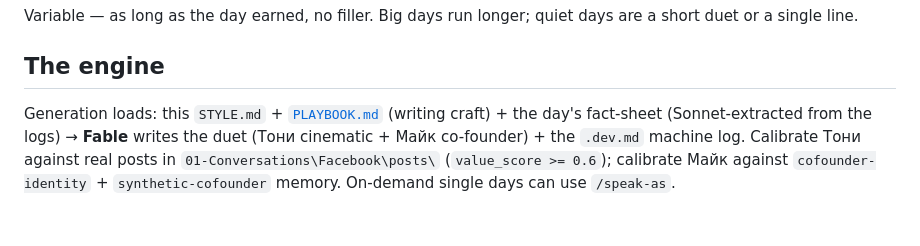
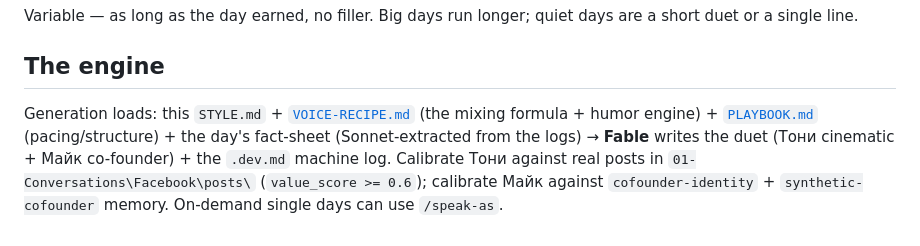
Before and after one commit to Palo-Alto-AI-Research-Lab/the-journey, a Markdown page: STYLE.md, the part around the change. Drawn GitHub-style.

Commit message:
Add VOICE-RECIPE.md (signature voice mixing formula + humor engine) synthesized from DR26-07-04-HUB-14; wire into STYLE
Co-Authored-By: Claude Opus 4.8 <noreply@anthropic.com>

```diff
--- a/STYLE.md
+++ b/STYLE.md
@@ -48,4 +48,4 @@ Variable — as long as the day earned, no filler. Big days run longer; quiet da
 
 ## The engine
 
-Generation loads: this `STYLE.md` + [`PLAYBOOK.md`](PLAYBOOK.md) (writing craft) + the day's fact-sheet (Sonnet-extracted from the logs) → **Fable** writes the duet (Тони cinematic + Майк co-founder) + the `.dev.md` machine log. Calibrate Тони against real posts in `01-Conversations\Facebook\posts\` (`value_score >= 0.6`); calibrate Майк against `cofounder-identity` + `synthetic-cofounder` memory. On-demand single days can use `/speak-as`.
+Generation loads: this `STYLE.md` + [`VOICE-RECIPE.md`](VOICE-RECIPE.md) (the mixing formula + humor engine) + [`PLAYBOOK.md`](PLAYBOOK.md) (pacing/structure) + the day's fact-sheet (Sonnet-extracted from the logs) → **Fable** writes the duet (Тони cinematic + Майк co-founder) + the `.dev.md` machine log. Calibrate Тони against real posts in `01-Conversations\Facebook\posts\` (`value_score >= 0.6`); calibrate Майк against `cofounder-identity` + `synthetic-cofounder` memory. On-demand single days can use `/speak-as`.
```
Also changed, not shown: VOICE-RECIPE.md (added, +103 -0 lines).
